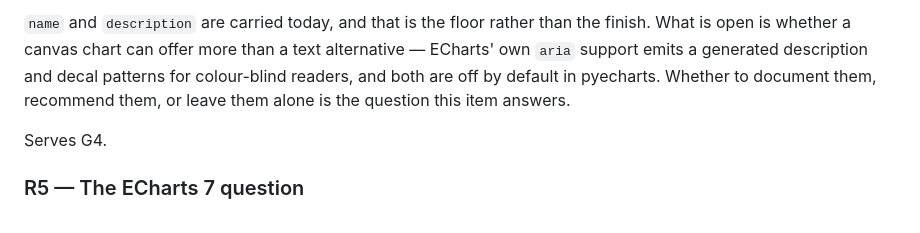
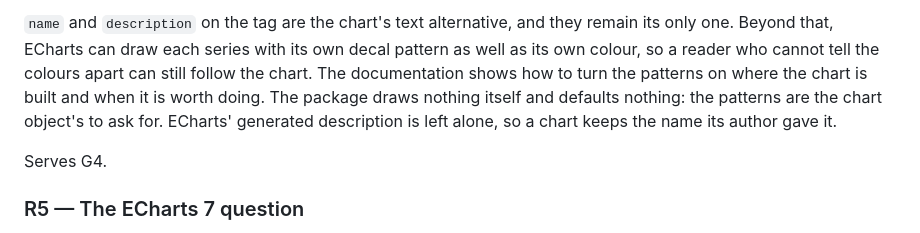
Before and after one commit to django-mvp/django-mvp-charts, a Markdown page: docs/ROADMAP.md, the part around one of its changes. Drawn GitHub-style.

Commit message:
Mark roadmap item R4 as delivered (#65)
R4 now carries the issue that delivered it. Its text gives the answer
the item was asking for: decal patterns are documented and left to the
chart to ask for, and the generated description is left alone.

Co-authored-by: django-mvp-bot[bot] <django-mvp-bot[bot]@users.noreply.github.com>
Co-authored-by: django-mvp-bot[bot] <307650717+django-mvp-bot[bot]@users.noreply.github.com>

```diff
--- a/docs/ROADMAP.md
+++ b/docs/ROADMAP.md
@@ -83,9 +83,10 @@ Serves G3.
 
-`name` and `description` are carried today, and that is the floor rather than the finish. What is
-open is whether a canvas chart can offer more than a text alternative — ECharts' own `aria` support
-emits a generated description and decal patterns for colour-blind readers, and both are off by
-default in pyecharts. Whether to document them, recommend them, or leave them alone is the question
-this item answers.
+`name` and `description` on the tag are the chart's text alternative, and they remain its only
+one. Beyond that, ECharts can draw each series with its own decal pattern as well as its own
+colour, so a reader who cannot tell the colours apart can still follow the chart. The documentation
+shows how to turn the patterns on where the chart is built and when it is worth doing. The package
+draws nothing itself and defaults nothing: the patterns are the chart object's to ask for. ECharts'
+generated description is left alone, so a chart keeps the name its author gave it.
 
 Serves G4.
 
```
Also changed, not shown: other parts of docs/ROADMAP.md (+1 -1 lines).
